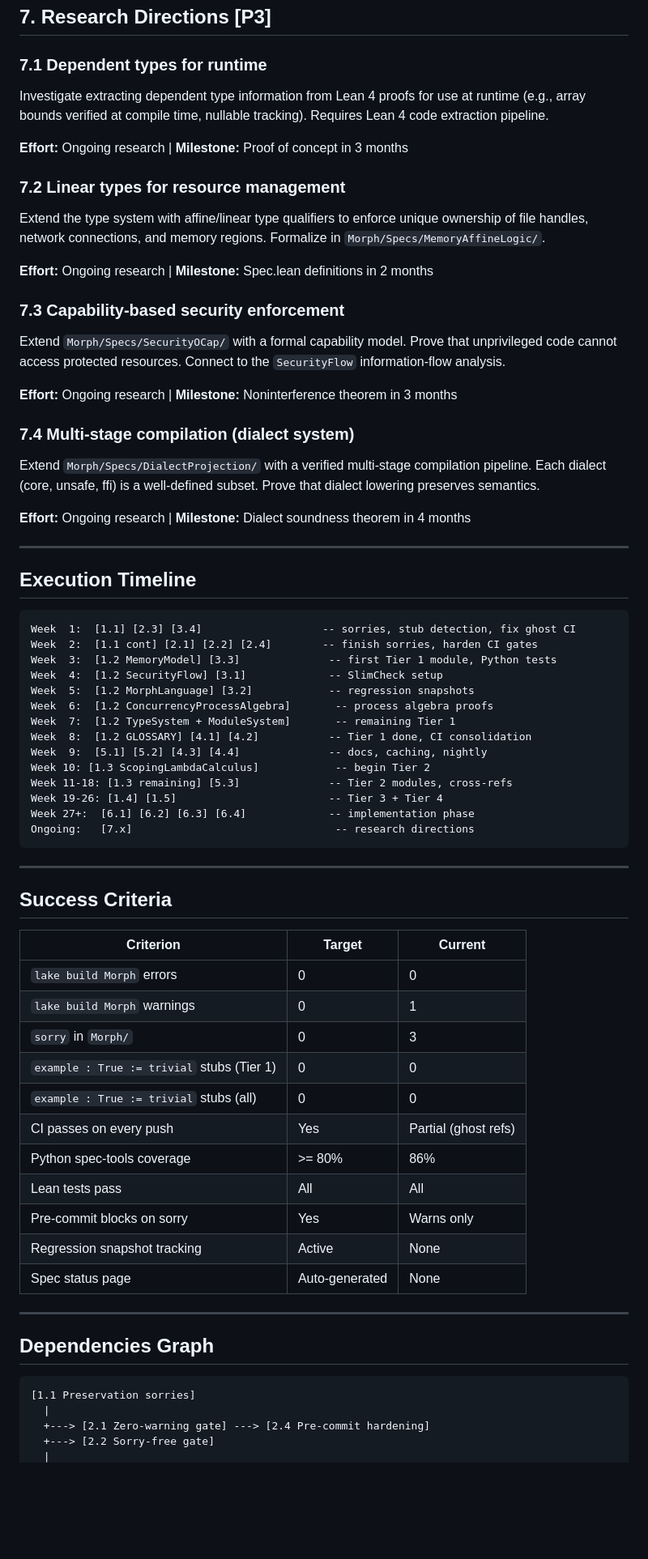
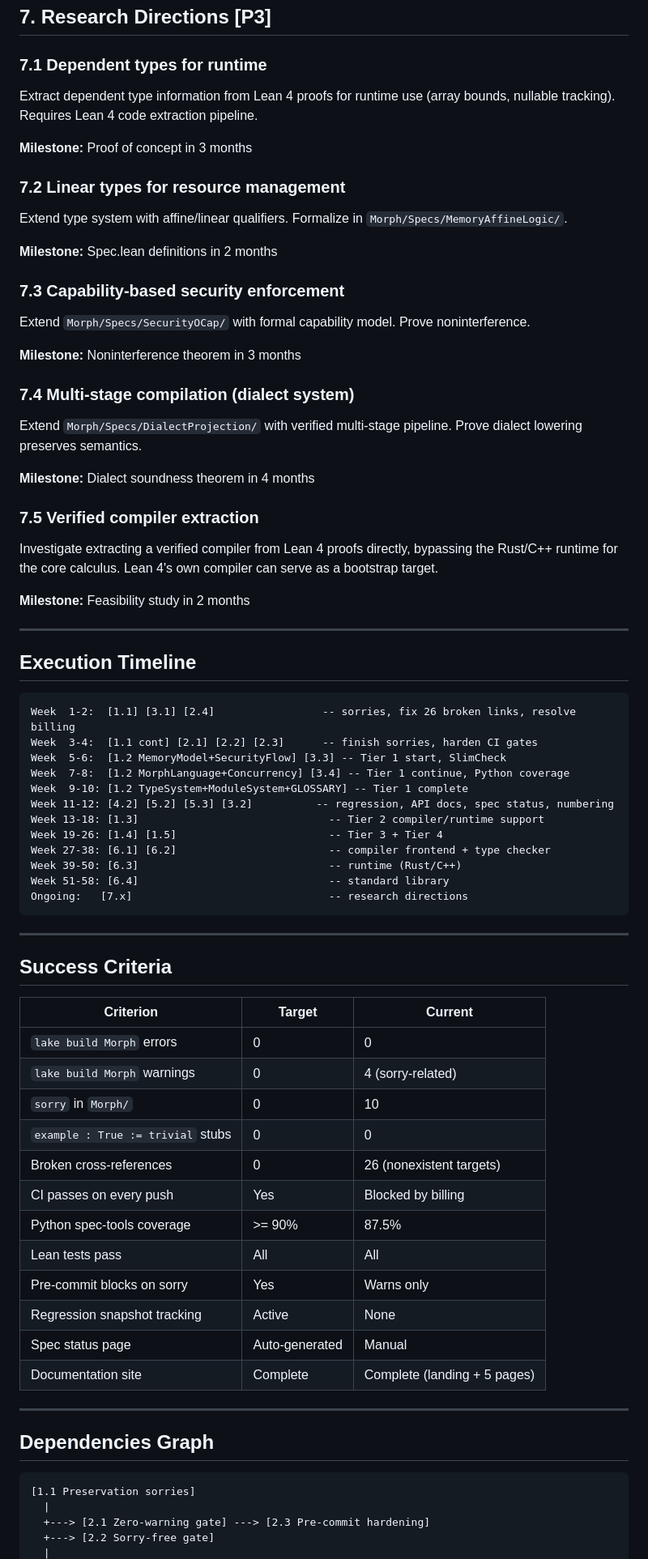
Before and after one commit to WyattAu/morph, a Markdown page: ROADMAP.md, the part around one of its changes. Shown at 81% size. Rendered like a GitHub page; blank space fills up the shorter version.

````diff
--- a/ROADMAP.md
+++ b/ROADMAP.md
@@ -420,47 +398,51 @@ Extract the type checking rules from the Lean 4 proof layer into a certified exe
 
 ### 7.1 Dependent types for runtime
 
-Investigate extracting dependent type information from Lean 4 proofs for use at runtime (e.g., array bounds verified at compile time, nullable tracking). Requires Lean 4 code extraction pipeline.
+Extract dependent type information from Lean 4 proofs for runtime use (array bounds, nullable tracking). Requires Lean 4 code extraction pipeline.
 
-**Effort:** Ongoing research | **Milestone:** Proof of concept in 3 months
+**Milestone:** Proof of concept in 3 months
 
 ### 7.2 Linear types for resource management
 
-Extend the type system with affine/linear type qualifiers to enforce unique ownership of file handles, network connections, and memory regions. Formalize in `Morph/Specs/MemoryAffineLogic/`.
+Extend type system with affine/linear qualifiers. Formalize in `Morph/Specs/MemoryAffineLogic/`.
 
-**Effort:** Ongoing research | **Milestone:** Spec.lean definitions in 2 months
+**Milestone:** Spec.lean definitions in 2 months
 
 ### 7.3 Capability-based security enforcement
 
-Extend `Morph/Specs/SecurityOCap/` with a formal capability model. Prove that unprivileged code cannot access protected resources. Connect to the `SecurityFlow` information-flow analysis.
+Extend `Morph/Specs/SecurityOCap/` with formal capability model. Prove noninterference.
 
-**Effort:** Ongoing research | **Milestone:** Noninterference theorem in 3 months
+**Milestone:** Noninterference theorem in 3 months
 
 ### 7.4 Multi-stage compilation (dialect system)
 
-Extend `Morph/Specs/DialectProjection/` with a verified multi-stage compilation pipeline. Each dialect (core, unsafe, ffi) is a well-defined subset. Prove that dialect lowering preserves semantics.
+Extend `Morph/Specs/DialectProjection/` with verified multi-stage pipeline. Prove dialect lowering preserves semantics.
 
-**Effort:** Ongoing research | **Milestone:** Dialect soundness theorem in 4 months
+**Milestone:** Dialect soundness theorem in 4 months
+
+### 7.5 Verified compiler extraction
+
+Investigate extracting a verified compiler from Lean 4 proofs directly, bypassing the Rust/C++ runtime for the core calculus. Lean 4's own compiler can serve as a bootstrap target.
+
+**Milestone:** Feasibility study in 2 months
 
 ---
 
 ## Execution Timeline
 
 ```
-Week  1:  [1.1] [2.3] [3.4]                   -- sorries, stub detection, fix ghost CI
-Week  2:  [1.1 cont] [2.1] [2.2] [2.4]        -- finish sorries, harden CI gates
-Week  3:  [1.2 MemoryModel] [3.3]              -- first Tier 1 module, Python tests
-Week  4:  [1.2 SecurityFlow] [3.1]             -- SlimCheck setup
-Week  5:  [1.2 MorphLanguage] [3.2]            -- regression snapshots
-Week  6:  [1.2 ConcurrencyProcessAlgebra]       -- process algebra proofs
-Week  7:  [1.2 TypeSystem + ModuleSystem]       -- remaining Tier 1
-Week  8:  [1.2 GLOSSARY] [4.1] [4.2]           -- Tier 1 done, CI consolidation
-Week  9:  [5.1] [5.2] [4.3] [4.4]              -- docs, caching, nightly
-Week 10: [1.3 ScopingLambdaCalculus]            -- begin Tier 2
-Week 11-18: [1.3 remaining] [5.3]              -- Tier 2 modules, cross-refs
+Week  1-2:  [1.1] [3.1] [2.4]                 -- sorries, fix 26 broken links, resolve billing
+Week  3-4:  [1.1 cont] [2.1] [2.2] [2.3]      -- finish sorries, harden CI gates
+Week  5-6:  [1.2 MemoryModel+SecurityFlow] [3.3] -- Tier 1 start, SlimCheck
+Week  7-8:  [1.2 MorphLanguage+Concurrency] [3.4] -- Tier 1 continue, Python coverage
+Week  9-10: [1.2 TypeSystem+ModuleSystem+GLOSSARY] -- Tier 1 complete
+Week 11-12: [4.2] [5.2] [5.3] [3.2]          -- regression, API docs, spec status, numbering
+Week 13-18: [1.3]                              -- Tier 2 compiler/runtime support
 Week 19-26: [1.4] [1.5]                        -- Tier 3 + Tier 4
-Week 27+:  [6.1] [6.2] [6.3] [6.4]             -- implementation phase
-Ongoing:   [7.x]                                -- research directions
+Week 27-38: [6.1] [6.2]                        -- compiler frontend + type checker
+Week 39-50: [6.3]                              -- runtime (Rust/C++)
+Week 51-58: [6.4]                              -- standard library
+Ongoing:   [7.x]                               -- research directions
 ```
 
 ---
@@ -470,16 +452,17 @@ Ongoing:   [7.x]                                -- research directions
 | Criterion | Target | Current |
 |---|---|---|
 | `lake build Morph` errors | 0 | 0 |
-| `lake build Morph` warnings | 0 | 1 |
-| `sorry` in `Morph/` | 0 | 3 |
-| `example : True := trivial` stubs (Tier 1) | 0 | 0 |
-| `example : True := trivial` stubs (all) | 0 | 0 |
-| CI passes on every push | Yes | Partial (ghost refs) |
-| Python spec-tools coverage | >= 80% | 86% |
+| `lake build Morph` warnings | 0 | 4 (sorry-related) |
+| `sorry` in `Morph/` | 0 | 10 |
+| `example : True := trivial` stubs | 0 | 0 |
+| Broken cross-references | 0 | 26 (nonexistent targets) |
+| CI passes on every push | Yes | Blocked by billing |
+| Python spec-tools coverage | >= 90% | 87.5% |
 | Lean tests pass | All | All |
 | Pre-commit blocks on sorry | Yes | Warns only |
 | Regression snapshot tracking | Active | None |
-| Spec status page | Auto-generated | None |
+| Spec status page | Auto-generated | Manual |
+| Documentation site | Complete | Complete (landing + 5 pages) |
 
 ---
 
@@ -488,6 +471,6 @@ Ongoing:   [7.x]                                -- research directions
 ```
 [1.1 Preservation sorries]
   |
-  +---> [2.1 Zero-warning gate] ---> [2.4 Pre-commit hardening]
+  +---> [2.1 Zero-warning gate] ---> [2.3 Pre-commit hardening]
   +---> [2.2 Sorry-free gate]
   |
````
Also changed, not shown: other parts of ROADMAP.md (+168 -191 lines).
